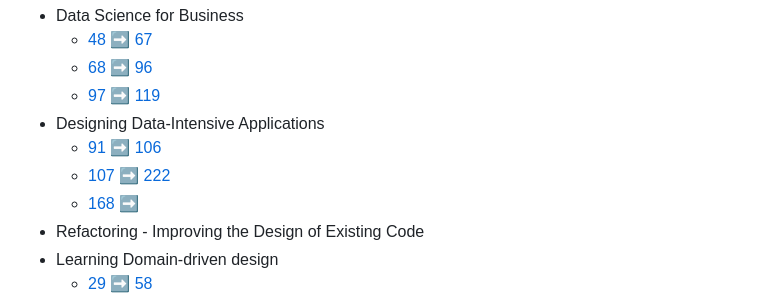
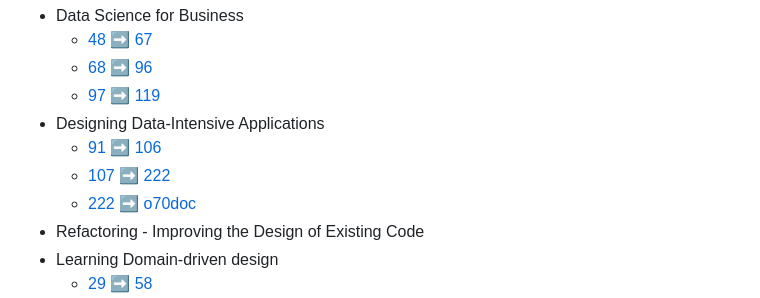
Before and after one commit to my-crazy-lab/knowledge-based, a Markdown page: README.md, the part around the change. Drawn GitHub-style.

```diff
--- a/README.md
+++ b/README.md
@@ -30,7 +30,7 @@
 - Designing Data-Intensive Applications
     - [91 :arrow_right: 106](./1.0.0/tkzqg5.md)
     - [107 :arrow_right: 222](./1.0.0/4mw4a3.md)
-    - [168 :arrow_right: ](./1.0.0/)
+    - [222 :arrow_right: o70doc](./1.0.0/o70doc.md)
 - Refactoring - Improving the Design of Existing Code
 - Learning Domain-driven design
     - [29 :arrow_right: 58](./1.0.0/hxzy09.md)
```
Also changed, not shown: 1.0.0/o70doc.md (added, +376 -0 lines), Review scheduler.md (+3 -3 lines), 1.0.0/Figure66.png (added), 1.0.0/Figure67.png (added), 1.0.0/Figure79.png (added).
